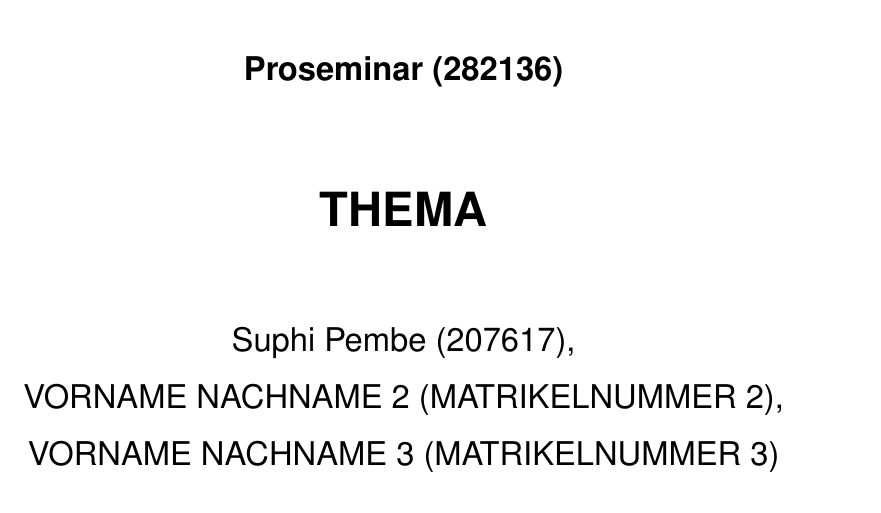
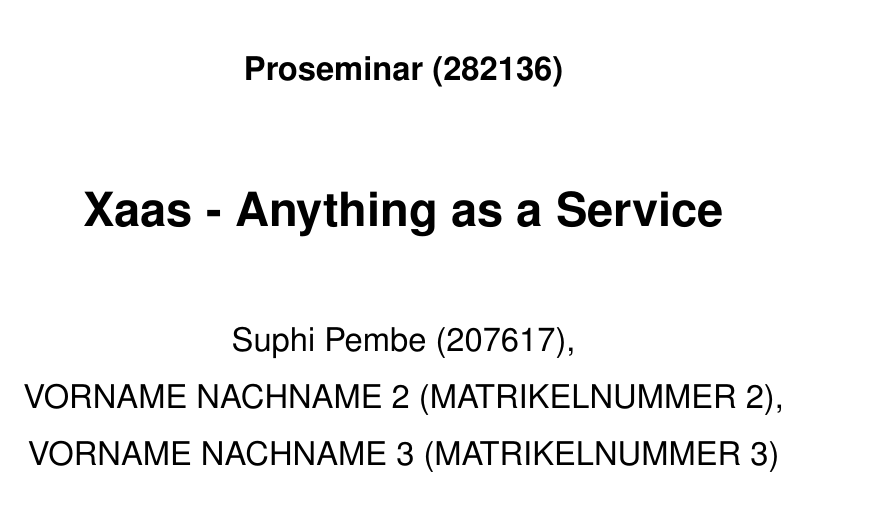
Before and after one commit to Pembert0n/XaaS-ProSeminar-SoSe2022, a LaTeX document (LaTeX-Vorlage.tex): part of page 1 of 13, cut so that both start at the same text. Compiled offline with pdfLaTeX.

Commit message:
even more Cringe
bruh

```diff
--- a/LaTeX-Vorlage.tex
+++ b/LaTeX-Vorlage.tex
@@ -39,7 +39,7 @@
 
 %%%%%%%%%%%%%%%%%%%%%%%%%%%%%%%%%%%%% % (fold)
 % Vom Studierenden zu aendernde Werte
-\newcommand{\topic}{THEMA}
+\newcommand{\topic}{Xaas - Anything as a Service}
 
 \newcommand{\studentnameA}{Suphi Pembe}
 \newcommand{\studentidA}{207617}
```
